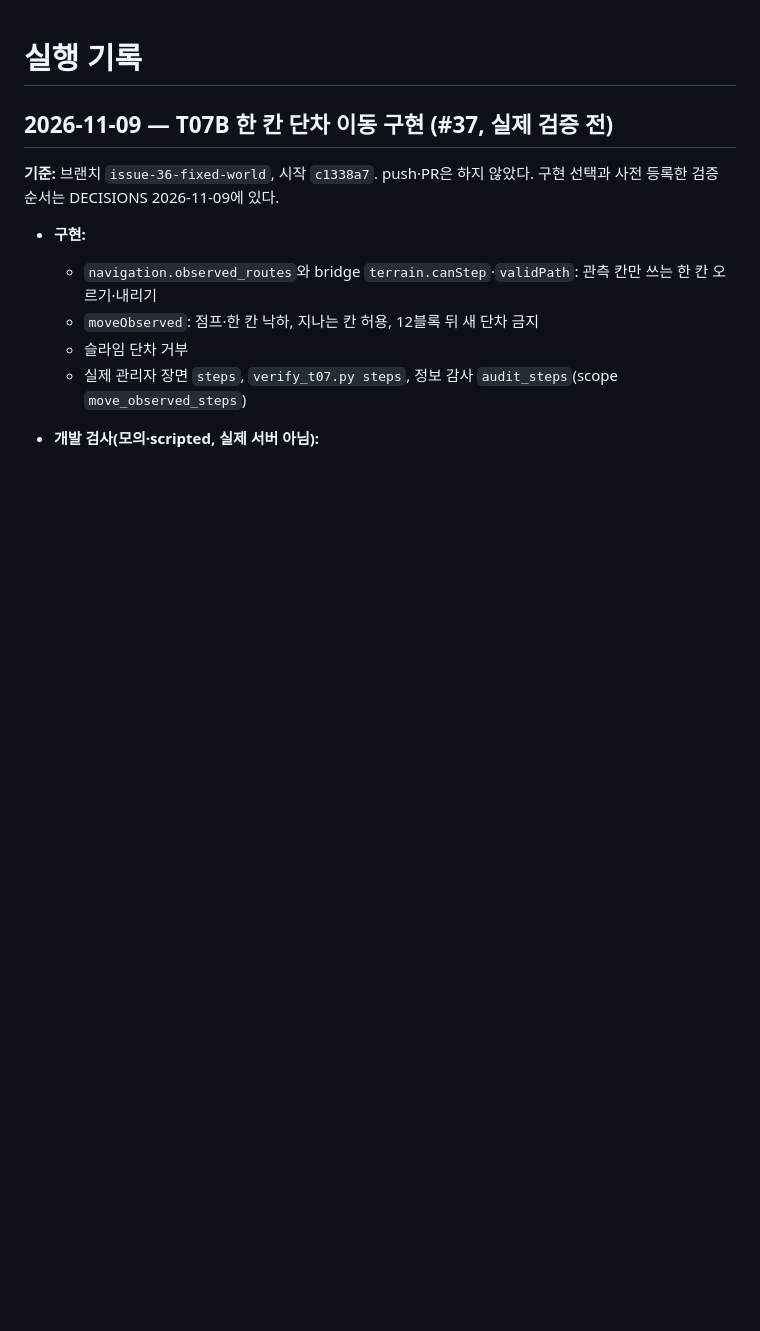
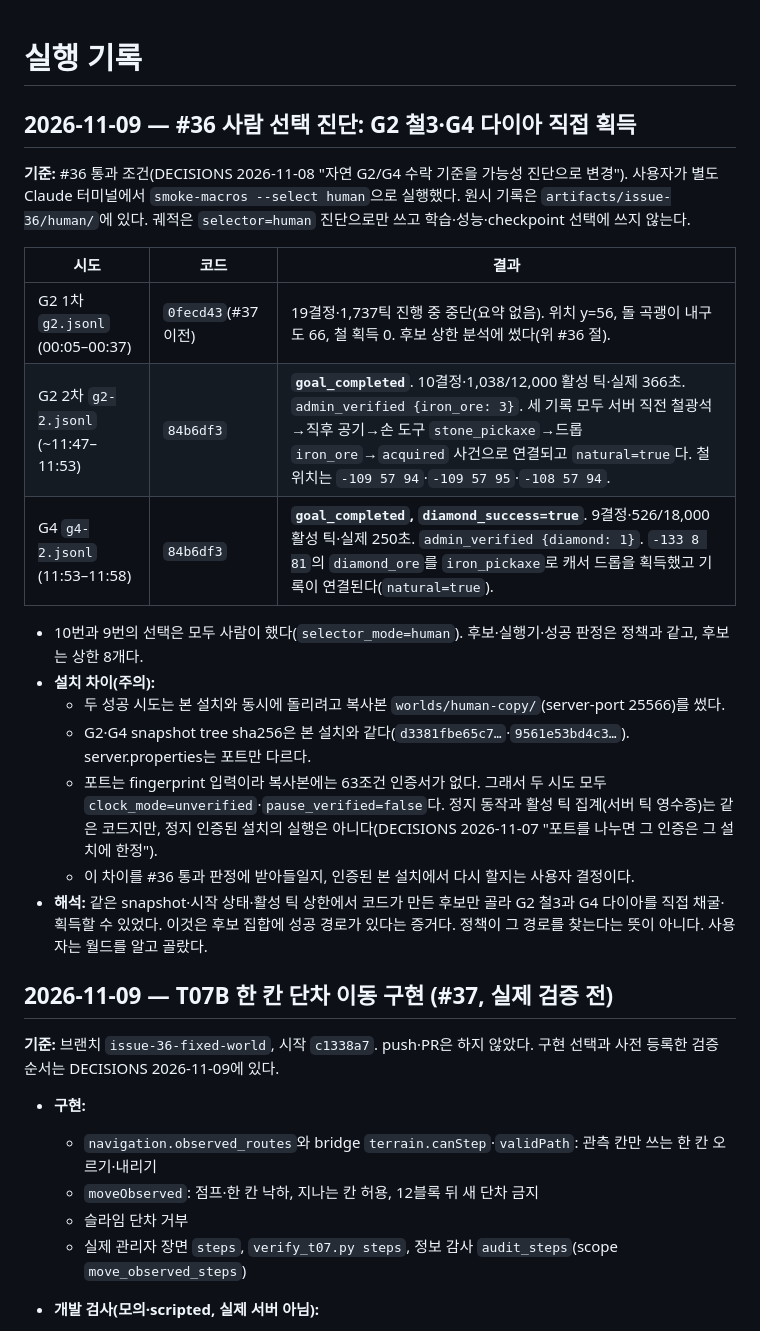
Before and after one commit to sion0507/Minecraft_RL, a Markdown page: PROGRESS.md, the part around the change. Rendered like a GitHub page; blank space fills up the shorter version.

Commit message:
Record the #36 human-selector diagnostic: G2 iron x3 and G4 diamond picked up (#36)
Co-Authored-By: Claude Opus 5.5 <noreply@anthropic.com>

```diff
--- a/PROGRESS.md
+++ b/PROGRESS.md
@@ -1,4 +1,22 @@
 # 실행 기록
+
+## 2026-11-09 — #36 사람 선택 진단: G2 철3·G4 다이아 직접 획득
+
+**기준:** #36 통과 조건(DECISIONS 2026-11-08 "자연 G2/G4 수락 기준을 가능성 진단으로 변경"). 사용자가 별도 Claude 터미널에서 `smoke-macros --select human`으로 실행했다. 원시 기록은 `artifacts/issue-36/human/`에 있다. 궤적은 `selector=human` 진단으로만 쓰고 학습·성능·checkpoint 선택에 쓰지 않는다.
+
+|시도|코드|결과|
+|---|---|---|
+|G2 1차 `g2.jsonl` (00:05–00:37)|`0fecd43`(#37 이전)|19결정·1,737틱 진행 중 중단(요약 없음). 위치 y=56, 돌 곡괭이 내구도 66, 철 획득 0. 후보 상한 분석에 썼다(위 #36 절).|
+|G2 2차 `g2-2.jsonl` (~11:47–11:53)|`84b6df3`|**`goal_completed`**. 10결정·1,038/12,000 활성 틱·실제 366초. `admin_verified {iron_ore: 3}`. 세 기록 모두 서버 직전 철광석→직후 공기→손 도구 `stone_pickaxe`→드롭 `iron_ore`→`acquired` 사건으로 연결되고 `natural=true`다. 철 위치는 `-109 57 94`·`-109 57 95`·`-108 57 94`.|
+|G4 `g4-2.jsonl` (11:53–11:58)|`84b6df3`|**`goal_completed`, `diamond_success=true`**. 9결정·526/18,000 활성 틱·실제 250초. `admin_verified {diamond: 1}`. `-133 8 81`의 `diamond_ore`를 `iron_pickaxe`로 캐서 드롭을 획득했고 기록이 연결된다(`natural=true`).|
+
+- 10번과 9번의 선택은 모두 사람이 했다(`selector_mode=human`). 후보·실행기·성공 판정은 정책과 같고, 후보는 상한 8개다.
+- **설치 차이(주의):**
+  - 두 성공 시도는 본 설치와 동시에 돌리려고 복사본 `worlds/human-copy/`(server-port 25566)를 썼다.
+  - G2·G4 snapshot tree sha256은 본 설치와 같다(`d3381fbe65c7…`·`9561e53bd4c3…`). server.properties는 포트만 다르다.
+  - 포트는 fingerprint 입력이라 복사본에는 63조건 인증서가 없다. 그래서 두 시도 모두 `clock_mode=unverified`·`pause_verified=false`다. 정지 동작과 활성 틱 집계(서버 틱 영수증)는 같은 코드지만, 정지 인증된 설치의 실행은 아니다(DECISIONS 2026-11-07 "포트를 나누면 그 인증은 그 설치에 한정").
+  - 이 차이를 #36 통과 판정에 받아들일지, 인증된 본 설치에서 다시 할지는 사용자 결정이다.
+- **해석:** 같은 snapshot·시작 상태·활성 틱 상한에서 코드가 만든 후보만 골라 G2 철3과 G4 다이아를 직접 채굴·획득할 수 있었다. 이것은 후보 집합에 성공 경로가 있다는 증거다. 정책이 그 경로를 찾는다는 뜻이 아니다. 사용자는 월드를 알고 골랐다.
 
 ## 2026-11-09 — T07B 한 칸 단차 이동 구현 (#37, 실제 검증 전)
 
```
